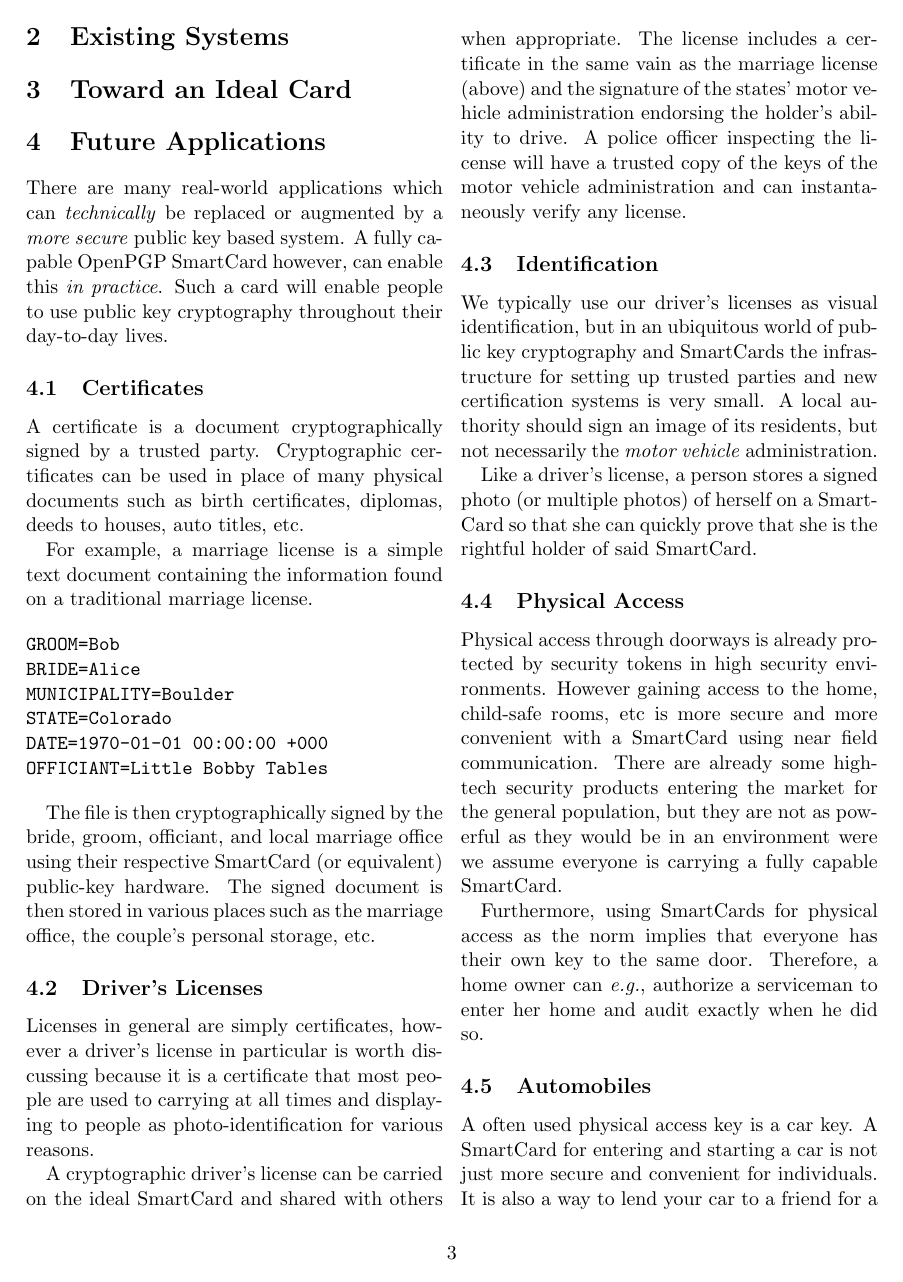
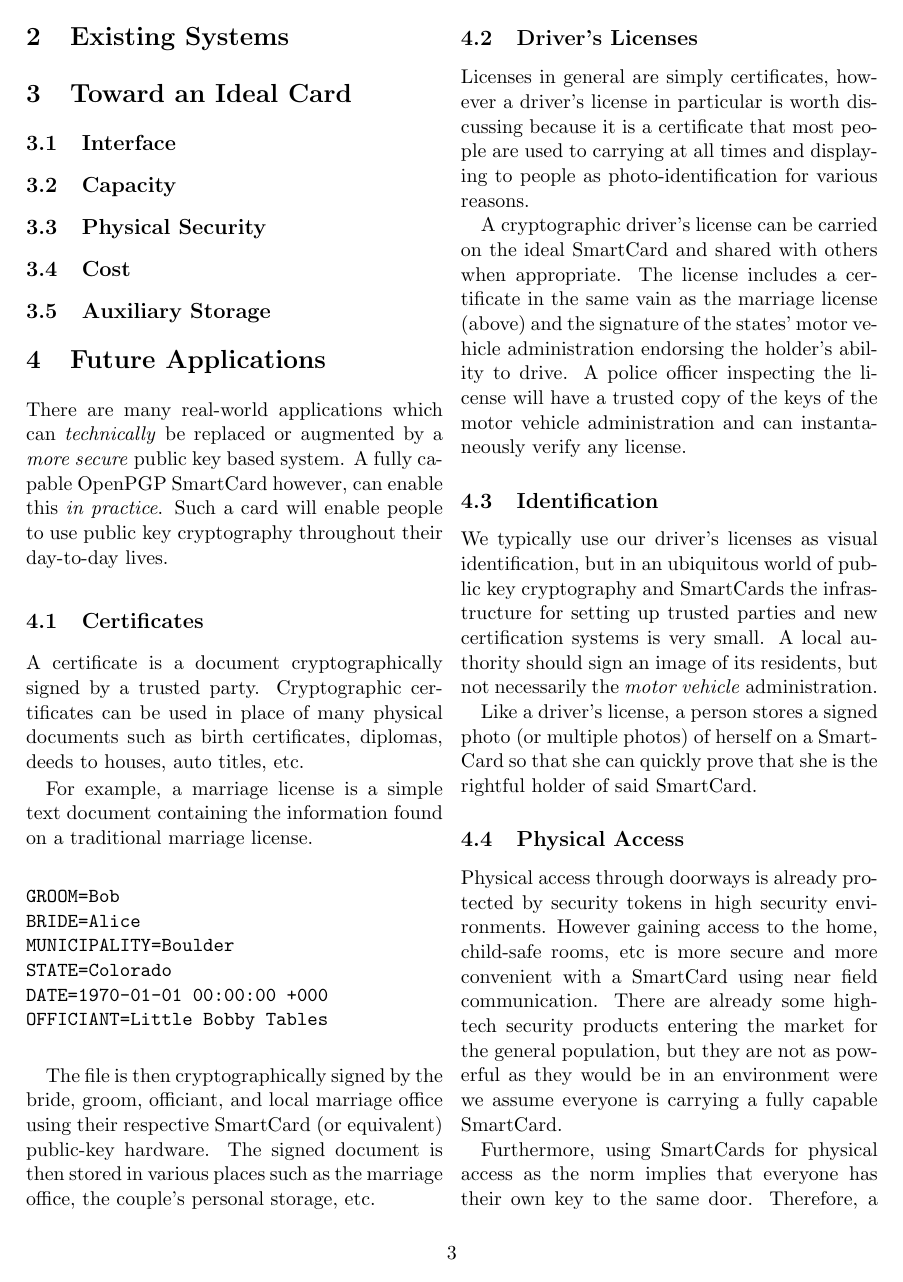
Before and after one commit to asayler/cu-advsec-13fall-smartcards, a LaTeX paper (report/final/report.tex): page 3 of 5. Compiled offline with pdfLaTeX.

Commit message:
Ideal - outline

```diff
--- a/report/final/report.tex
+++ b/report/final/report.tex
@@ -195,6 +195,16 @@ mechanism for proving this simple and secure storage base.
 \section{Toward an Ideal Card}
 \label{sec:ideal}
 
+\subsection{Interface}
+
+\subsection{Capacity}
+
+\subsection{Physical Security}
+
+\subsection{Cost}
+
+\subsection{Auxiliary Storage}
+
 \section{Future Applications}
 \label{sec:future}
 
```
